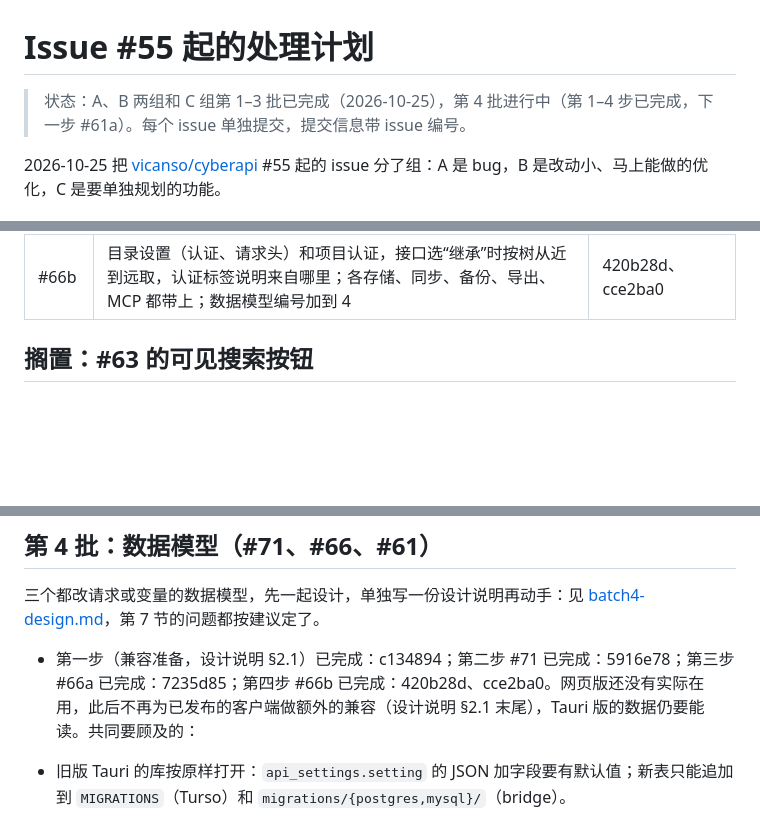
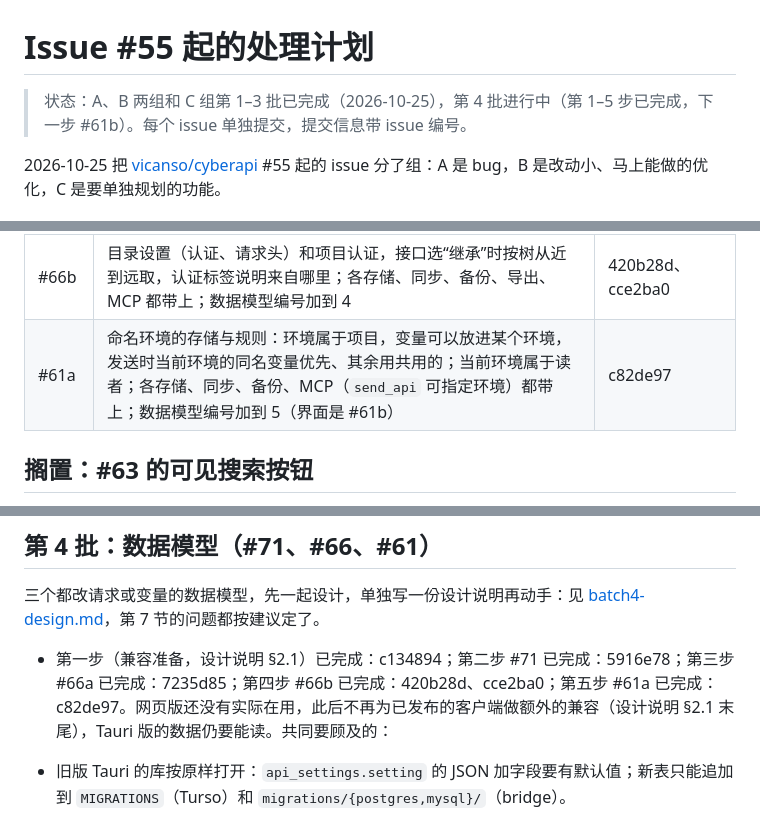
Before and after one commit to vicanso/cyberapi, a Markdown page: docs/issue-plan.md, 3 parts joined by grey strips. GitHub-like rendering; blank space fills up the shorter version.

Commit message:
docs: #61a is done

```diff
--- a/docs/issue-plan.md
+++ b/docs/issue-plan.md
@@ -1,6 +1,6 @@
 # Issue #55 起的处理计划
 
-> 状态：A、B 两组和 C 组第 1–3 批已完成（2026-10-25），第 4 批进行中（第 1–4 步已完成，下一步 #61a）。每个 issue 单独提交，提交信息带 issue 编号。
+> 状态：A、B 两组和 C 组第 1–3 批已完成（2026-10-25），第 4 批进行中（第 1–5 步已完成，下一步 #61b）。每个 issue 单独提交，提交信息带 issue 编号。
 
 2026-10-25 把 [vicanso/cyberapi](https://github.com/vicanso/cyberapi/issues) #55 起的 issue 分了组：A 是 bug，B 是改动小、马上能做的优化，C 是要单独规划的功能。
 
@@ -27,6 +27,7 @@
 | #71 | 接口的“设置”标签：超时、HTTP 版本、跟随重定向、校验证书，各项默认跟随全局设置；没跟随的 302 提示里可直接打开它；数据模型编号加到 2 | 5916e78 |
 | #66a | 接口的认证：继承 / 无 / Basic / Bearer / API key（请求头或查询参数），值可用模板函数，密钥打码；旧的 Basic 列表读成 Basic、不再写回；数据模型编号加到 3（目录 / 项目的认证与继承是 #66b） | 7235d85 |
 | #66b | 目录设置（认证、请求头）和项目认证，接口选“继承”时按树从近到远取，认证标签说明来自哪里；各存储、同步、备份、导出、MCP 都带上；数据模型编号加到 4 | 420b28d、cce2ba0 |
+| #61a | 命名环境的存储与规则：环境属于项目，变量可以放进某个环境，发送时当前环境的同名变量优先、其余用共用的；当前环境属于读者；各存储、同步、备份、MCP（`send_api` 可指定环境）都带上；数据模型编号加到 5（界面是 #61b） | c82de97 |
 
 ## 搁置：#63 的可见搜索按钮
 
@@ -102,7 +103,7 @@ Details 里加“请求”一节：最终的方法和 URL、实际发出的每
 
 三个都改请求或变量的数据模型，先一起设计，单独写一份设计说明再动手：见 [batch4-design.md](./batch4-design.md)，第 7 节的问题都按建议定了。
 
-- 第一步（兼容准备，设计说明 §2.1）已完成：c134894；第二步 #71 已完成：5916e78；第三步 #66a 已完成：7235d85；第四步 #66b 已完成：420b28d、cce2ba0。网页版还没有实际在用，此后不再为已发布的客户端做额外的兼容（设计说明 §2.1 末尾），Tauri 版的数据仍要能读。共同要顾及的：
+- 第一步（兼容准备，设计说明 §2.1）已完成：c134894；第二步 #71 已完成：5916e78；第三步 #66a 已完成：7235d85；第四步 #66b 已完成：420b28d、cce2ba0；第五步 #61a 已完成：c82de97。网页版还没有实际在用，此后不再为已发布的客户端做额外的兼容（设计说明 §2.1 末尾），Tauri 版的数据仍要能读。共同要顾及的：
 
 - 旧版 Tauri 的库按原样打开：`api_settings.setting` 的 JSON 加字段要有默认值；新表只能追加到 `MIGRATIONS`（Turso）和 `migrations/{postgres,mysql}/`（bridge）。
 - 服务器同步（`TreeStore::replace` 整份推送、`LocalItems::syncable`）、导出 / 导入（`import/own.rs`）、备份格式（`cyberapi_core::backup`）都要带上新字段，旧格式照常能读。
```
